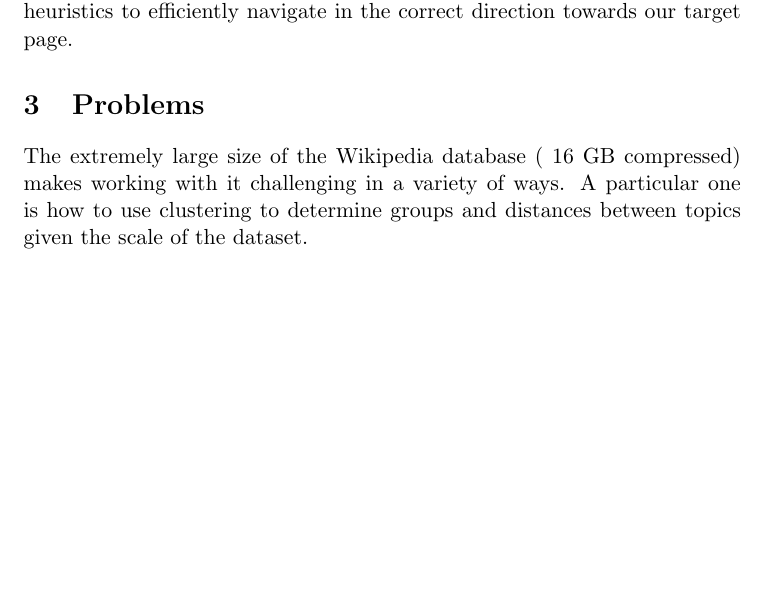
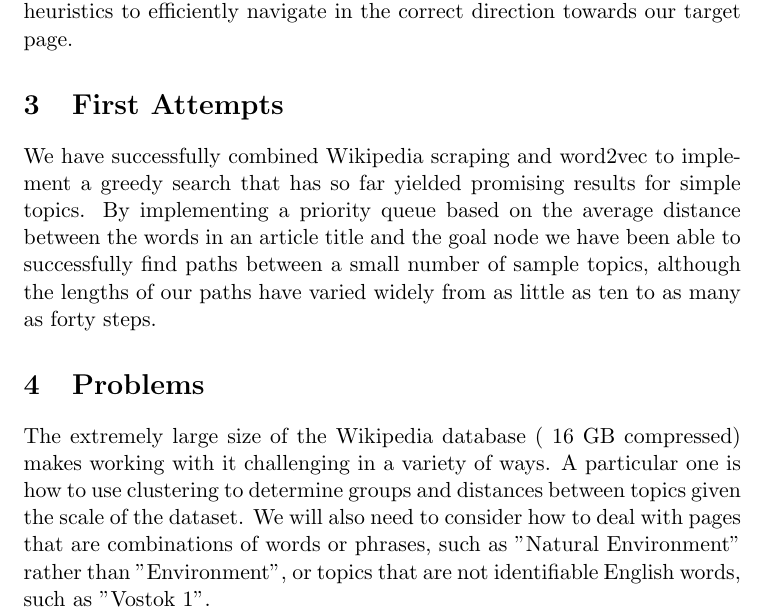
Before and after one commit to CS182-2018-Final-Project-MBC/CS182-Final-Project, a LaTeX document (docs/project-update.tex): part of page 2 of 2, cut so that both start at the same text, the shorter picture padded with empty space. Compiled offline with pdfLaTeX; a LaTeX package or settings file that is missing is left out.

Commit message:
Updated status update to include greedy word2vec results.

```diff
--- a/docs/project-update.tex
+++ b/docs/project-update.tex
@@ -31,8 +31,12 @@ We've downloaded Google's pre-trained word2vec word embeddings, and used the gen
 
 We've also refined our goal for the project to focus more on the irreversibility inherent in the rules of the Wikipedia game. Technically no backtracking is allowed, so for our initial approach we've emphasized identifying useful heuristics to efficiently navigate in the correct direction towards our target page.
 
+\section{First Attempts}
+We have successfully combined Wikipedia scraping and word2vec to implement a greedy search that has so far yielded promising results for simple topics. By implementing a priority queue based on the average distance between the words in an article title and the goal node we have been able to successfully find paths between a small number of sample topics, although the lengths of our paths have varied widely from as little as ten to as many as forty steps.
+
 \section{Problems}
 
-The extremely large size of the Wikipedia database (~16 GB compressed) makes working with it challenging in a variety of ways. A particular one is how to use clustering to determine groups and distances between topics given the scale of the dataset.
+The extremely large size of the Wikipedia database (~16 GB compressed) makes working with it challenging in a variety of ways. A particular one is how to use clustering to determine groups and distances between topics given the scale of the dataset. We will also need to consider how to deal with pages that are combinations of words or phrases, such as "Natural Environment" rather than "Environment", or topics that are not identifiable English words, such as "Vostok 1".
+
 
 \end{document}
```
Also changed, not shown: docs/project-update.pdf.
